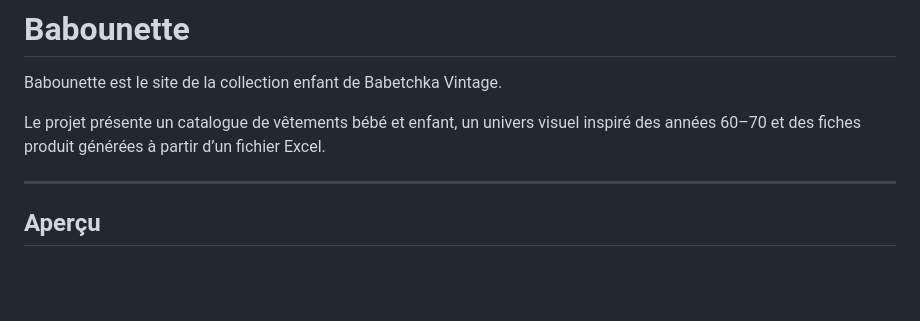
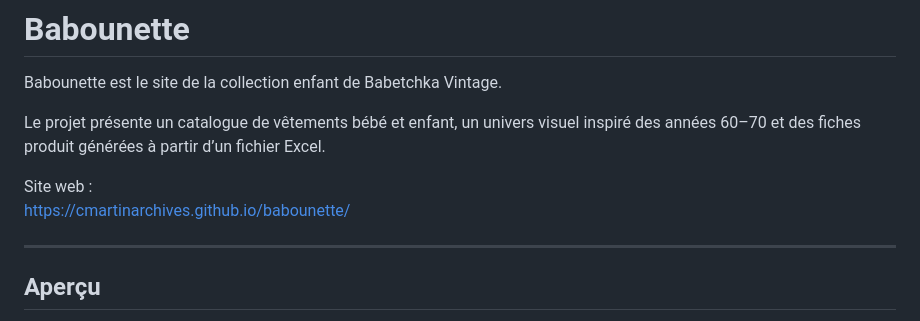
Before and after one commit to CMartinArchives/babounette, a Markdown page: README.md, the part around the change. Rendered like a GitHub page; blank space fills up the shorter version.

```diff
--- a/README.md
+++ b/README.md
@@ -3,6 +3,9 @@
 Babounette est le site de la collection enfant de Babetchka Vintage.
 
 Le projet présente un catalogue de vêtements bébé et enfant, un univers visuel inspiré des années 60–70 et des fiches produit générées à partir d’un fichier Excel.
+
+Site web :
+https://cmartinarchives.github.io/babounette/
 
 ---
 
```
